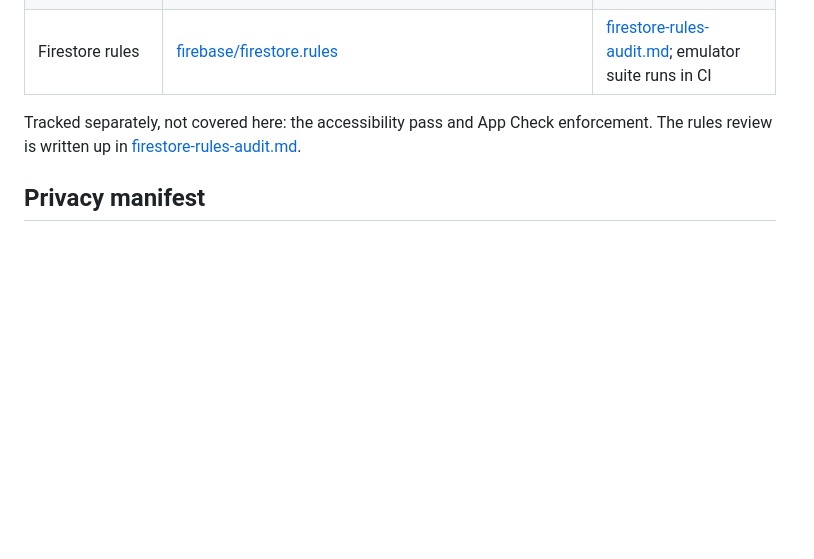
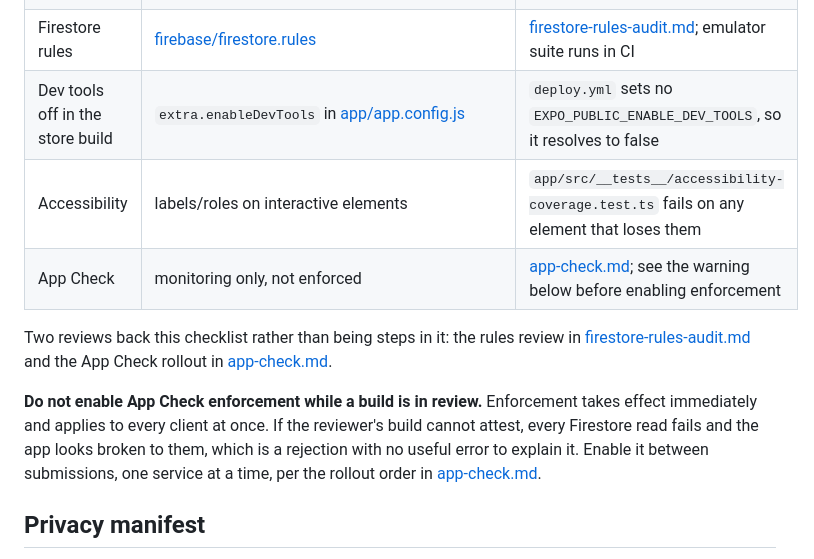
Before and after one commit to PetrCala/kyuhachi, a Markdown page: docs/app-store-submission.md, the part around the change. Rendered like a GitHub page; blank space fills up the shorter version.

Commit message:
docs: complete the submission checklist, warn against App Check enforcement mid-review

```diff
--- a/docs/app-store-submission.md
+++ b/docs/app-store-submission.md
@@ -18,10 +18,20 @@ v1.0 is free, with no in-app purchases and no third-party ad or analytics SDKs.
 | Encryption declaration | `ios.infoPlist.ITSAppUsesNonExemptEncryption: false` | already set in app.config.js |
 | Permission prompt strings | `expo-image-picker` / `expo-location` plugin options + `app/locales/{en,ja}.json` | shown in the iOS system prompts |
 | Firestore rules | [firebase/firestore.rules](../firebase/firestore.rules) | [firestore-rules-audit.md](firestore-rules-audit.md); emulator suite runs in CI |
+| Dev tools off in the store build | `extra.enableDevTools` in [app/app.config.js](../app/app.config.js) | `deploy.yml` sets no `EXPO_PUBLIC_ENABLE_DEV_TOOLS`, so it resolves to false |
+| Accessibility | labels/roles on interactive elements | `app/src/__tests__/accessibility-coverage.test.ts` fails on any element that loses them |
+| App Check | monitoring only, not enforced | [app-check.md](app-check.md); see the warning below before enabling enforcement |
 
-Tracked separately, not covered here: the accessibility pass and App Check
-enforcement. The rules review is written up in
-[firestore-rules-audit.md](firestore-rules-audit.md).
+Two reviews back this checklist rather than being steps in it: the rules review
+in [firestore-rules-audit.md](firestore-rules-audit.md) and the App Check
+rollout in [app-check.md](app-check.md).
+
+**Do not enable App Check enforcement while a build is in review.** Enforcement
+takes effect immediately and applies to every client at once. If the reviewer's
+build cannot attest, every Firestore read fails and the app looks broken to
+them, which is a rejection with no useful error to explain it. Enable it between
+submissions, one service at a time, per the rollout order in
+[app-check.md](app-check.md).
 
 ## Privacy manifest
 
```
